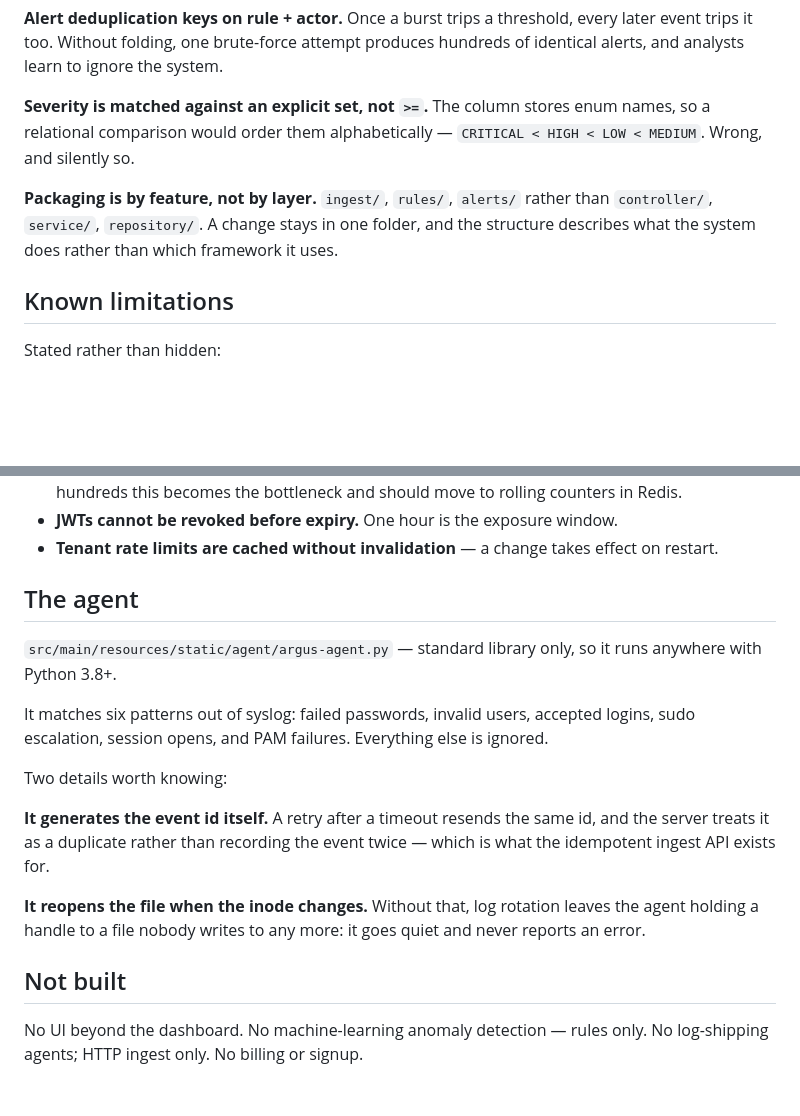
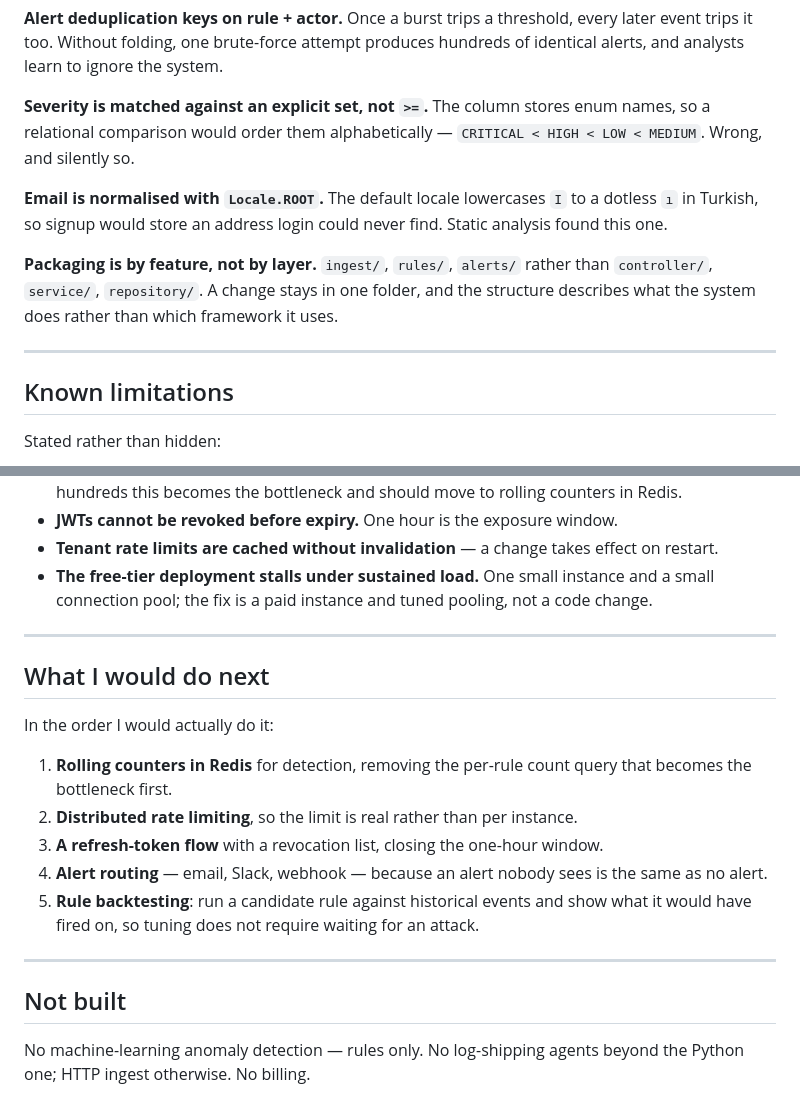
Before and after one commit to zakaullah075/argus-siem, a Markdown page: README.md, 2 parts joined by grey strips. Rendered like a GitHub page; blank space fills up the shorter version.

```diff
--- a/README.md
+++ b/README.md
@@ -187,9 +268,15 @@ hundreds of identical alerts, and analysts learn to ignore the system.
 names, so a relational comparison would order them alphabetically —
 `CRITICAL < HIGH < LOW < MEDIUM`. Wrong, and silently so.
 
+**Email is normalised with `Locale.ROOT`.** The default locale lowercases `I` to
+a dotless `ı` in Turkish, so signup would store an address login could never find.
+Static analysis found this one.
+
 **Packaging is by feature, not by layer.** `ingest/`, `rules/`, `alerts/` rather
 than `controller/`, `service/`, `repository/`. A change stays in one folder, and
 the structure describes what the system does rather than which framework it uses.
+
+---
 
 ## Known limitations
 
@@ -212,27 +299,28 @@ Stated rather than hidden:
 - **JWTs cannot be revoked before expiry.** One hour is the exposure window.
 - **Tenant rate limits are cached without invalidation** — a change takes effect
   on restart.
+- **The free-tier deployment stalls under sustained load.** One small instance
+  and a small connection pool; the fix is a paid instance and tuned pooling, not
+  a code change.
 
-## The agent
+---
 
-`src/main/resources/static/agent/argus-agent.py` — standard library only, so it
-runs anywhere with Python 3.8+.
+## What I would do next
 
-It matches six patterns out of syslog: failed passwords, invalid users, accepted
-logins, sudo escalation, session opens, and PAM failures. Everything else is
-ignored.
+In the order I would actually do it:
 
-Two details worth knowing:
+1. **Rolling counters in Redis** for detection, removing the per-rule count query
+   that becomes the bottleneck first.
+2. **Distributed rate limiting**, so the limit is real rather than per instance.
+3. **A refresh-token flow** with a revocation list, closing the one-hour window.
+4. **Alert routing** — email, Slack, webhook — because an alert nobody sees is
+   the same as no alert.
+5. **Rule backtesting**: run a candidate rule against historical events and show
+   what it would have fired on, so tuning does not require waiting for an attack.
 
-**It generates the event id itself.** A retry after a timeout resends the same
-id, and the server treats it as a duplicate rather than recording the event
-twice — which is what the idempotent ingest API exists for.
-
-**It reopens the file when the inode changes.** Without that, log rotation leaves
-the agent holding a handle to a file nobody writes to any more: it goes quiet and
-never reports an error.
+---
 
 ## Not built
 
-No UI beyond the dashboard. No machine-learning anomaly detection — rules only. No
-log-shipping agents; HTTP ingest only. No billing or signup.
+No machine-learning anomaly detection — rules only. No log-shipping agents beyond
+the Python one; HTTP ingest otherwise. No billing.
```
Also changed, not shown: other parts of README.md (+115 -34 lines).
